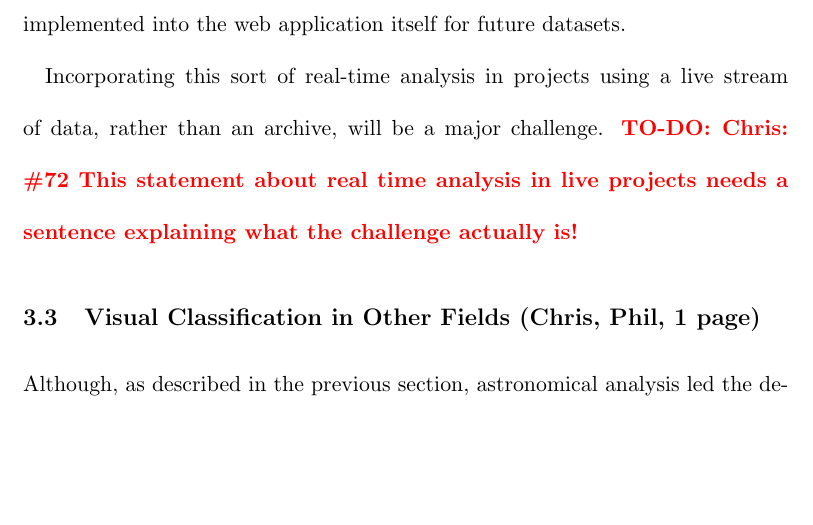
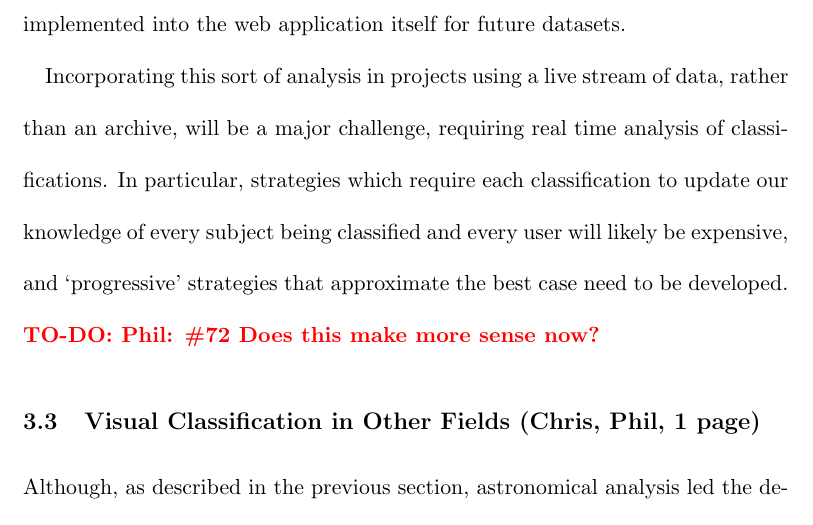
Before and after one commit to drphilmarshall/Ideas-for-Citizen-Science-in-Astronomy, a LaTeX document (review.tex): part of page 26 of 49, cut so that both start at the same text, the shorter picture padded with empty space. Compiled offline with pdfLaTeX.

Commit message:
Clarify challenge of real time analysis, see #72

```diff
--- a/review.tex
+++ b/review.tex
@@ -868,10 +868,9 @@ retired from the stream as they crossed a low probability threshold. This
 algorithm is being implemented into the web application itself for future
 datasets.
 
-Incorporating this sort of real-time
-analysis in projects using a live stream of data, rather than an archive, will
-be a major challenge.
-\todo{Chris}{\#72 This statement about real time analysis in live projects needs a sentence explaining what the challenge actually is!}
+Incorporating this sort of analysis in projects using a live stream of data, rather than an archive, will
+be a major challenge, requiring real time analysis of classifications. In particular, strategies which require each classification to update our knowledge of every subject being classified and every user will likely be expensive, and `progressive' strategies that approximate the best case need to be developed.
+\todo{Phil}{\#72 Does this make more sense now?}
 
 % - - - - - - - - - - - - - - - - - - - - - - - - - - - - - - - - - - - - - - -
 
```
